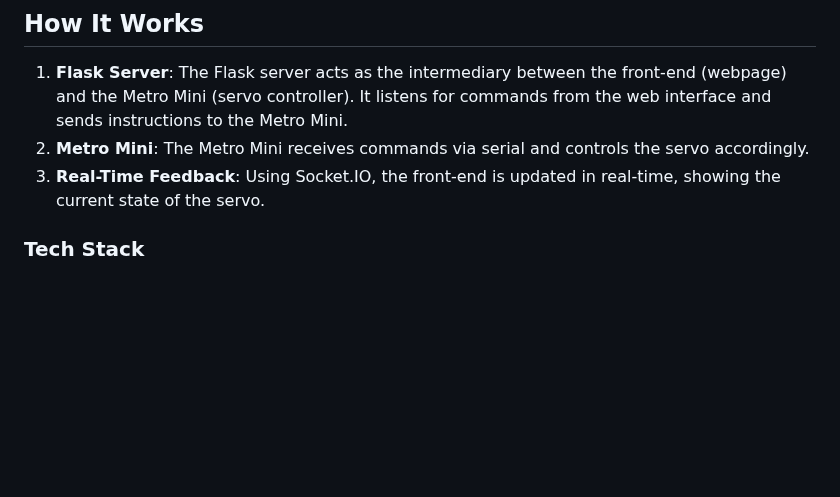
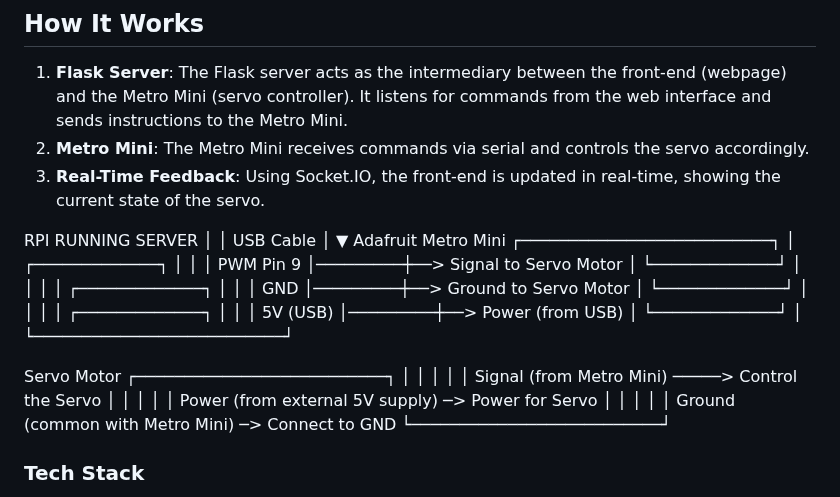
Before and after one commit to vishnuajaykumar/webapp_servo_controller, a Markdown page: README.md, the part around the change. Rendered like a GitHub page; blank space fills up the shorter version.

```diff
--- a/README.md
+++ b/README.md
@@ -13,6 +13,38 @@ This project demonstrates a simple web interface built with Flask to control a s
 1. **Flask Server**: The Flask server acts as the intermediary between the front-end (webpage) and the Metro Mini (servo controller). It listens for commands from the web interface and sends instructions to the Metro Mini.
 2. **Metro Mini**: The Metro Mini receives commands via serial and controls the servo accordingly.
 3. **Real-Time Feedback**: Using Socket.IO, the front-end is updated in real-time, showing the current state of the servo.
+
+
+RPI RUNNING SERVER
+  │
+  │ USB Cable
+  │
+  ▼
+Adafruit Metro Mini
+  ┌──────────────────────────┐
+  │   ┌─────────────┐         │
+  │   │ PWM Pin 9   │─────────┼──> Signal to Servo Motor
+  │   └─────────────┘         │
+  │                           │
+  │   ┌─────────────┐         │
+  │   │    GND      │─────────┼──> Ground to Servo Motor
+  │   └─────────────┘         │
+  │                           │
+  │   ┌─────────────┐         │
+  │   │   5V (USB)  │─────────┼──> Power (from USB)
+  │   └─────────────┘         │
+  └──────────────────────────┘
+
+Servo Motor
+  ┌──────────────────────────┐
+  │  │                       │
+  │  │ Signal (from Metro Mini) ─────> Control the Servo
+  │  │                       │
+  │  │ Power (from external 5V supply) ─> Power for Servo
+  │  │                       │
+  │  │ Ground (common with Metro Mini) ─> Connect to GND
+  └──────────────────────────┘
+
 
 ### Tech Stack
 - **Flask** - Python web framework
```
